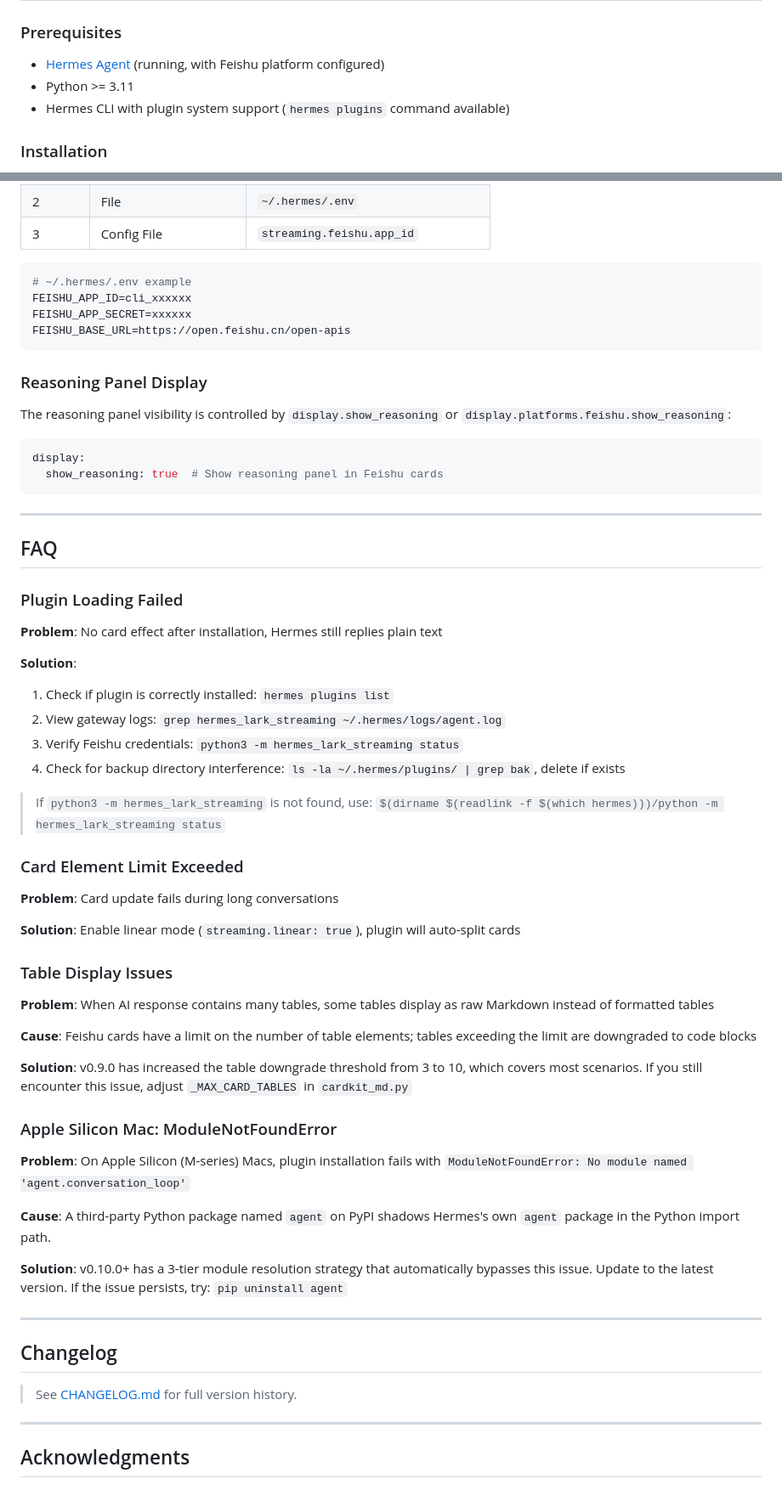
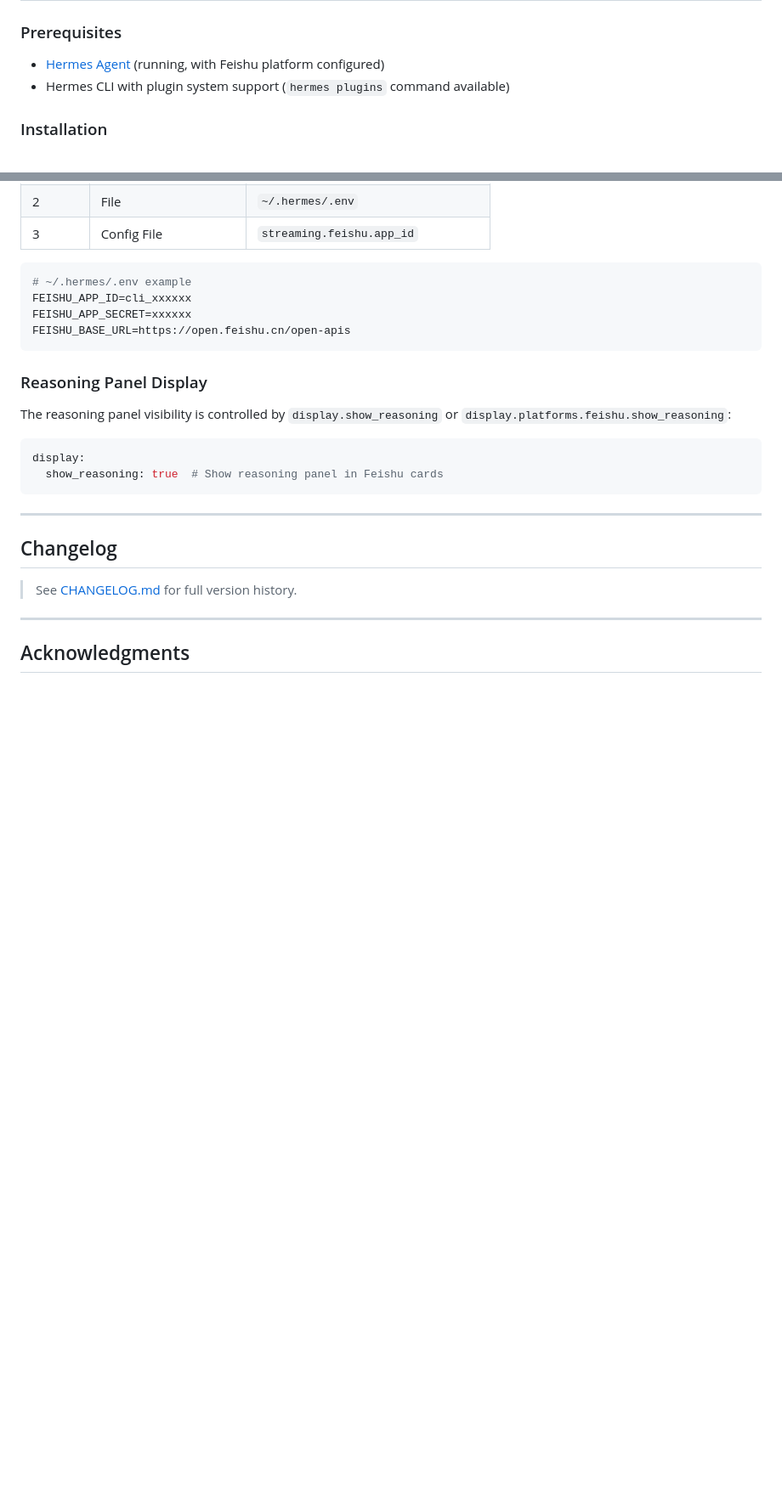
Before and after one commit to czh9101-lang/aiduPOP, a Markdown page: README.md, 2 parts joined by grey strips. Shown at 85% size. GitHub-like rendering; blank space fills up the shorter version.

```diff
--- a/README.md
+++ b/README.md
@@ -51,7 +50,6 @@ Feishu/Lark CardKit v2.0 streaming cards plugin for Hermes Agent — real-time A
 ### Prerequisites
 
 - [Hermes Agent](https://github.com/NousResearch/hermes-agent) (running, with Feishu platform configured)
-- Python >= 3.11
 - Hermes CLI with plugin system support (`hermes plugins` command available)
 
 ### Installation
@@ -212,44 +202,6 @@ display:
 
 ---
 
-## FAQ
-
-### Plugin Loading Failed
-
-**Problem**: No card effect after installation, Hermes still replies plain text
-
-**Solution**:
-1. Check if plugin is correctly installed: `hermes plugins list`
-2. View gateway logs: `grep hermes_lark_streaming ~/.hermes/logs/agent.log`
-3. Verify Feishu credentials: `python3 -m hermes_lark_streaming status`
-4. Check for backup directory interference: `ls -la ~/.hermes/plugins/ | grep bak`, delete if exists
-
-> If `python3 -m hermes_lark_streaming` is not found, use: `$(dirname $(readlink -f $(which hermes)))/python -m hermes_lark_streaming status`
-
-### Card Element Limit Exceeded
-
-**Problem**: Card update fails during long conversations
-
-**Solution**: Enable linear mode (`streaming.linear: true`), plugin will auto-split cards
-
-### Table Display Issues
-
-**Problem**: When AI response contains many tables, some tables display as raw Markdown instead of formatted tables
-
-**Cause**: Feishu cards have a limit on the number of table elements; tables exceeding the limit are downgraded to code blocks
-
-**Solution**: v0.9.0 has increased the table downgrade threshold from 3 to 10, which covers most scenarios. If you still encounter this issue, adjust `_MAX_CARD_TABLES` in `cardkit_md.py`
-
-### Apple Silicon Mac: ModuleNotFoundError
-
-**Problem**: On Apple Silicon (M-series) Macs, plugin installation fails with `ModuleNotFoundError: No module named 'agent.conversation_loop'`
-
-**Cause**: A third-party Python package named `agent` on PyPI shadows Hermes's own `agent` package in the Python import path.
-
-**Solution**: v0.10.0+ has a 3-tier module resolution strategy that automatically bypasses this issue. Update to the latest version. If the issue persists, try: `pip uninstall agent`
-
----
-
 ## Changelog
 
 > See [CHANGELOG.md](CHANGELOG.md) for full version history.
```
Also changed, not shown: other parts of README.md (+11 -20 lines), CHANGELOG.md (+6 -6 lines), README.zh-CN.md (+11 -59 lines).
